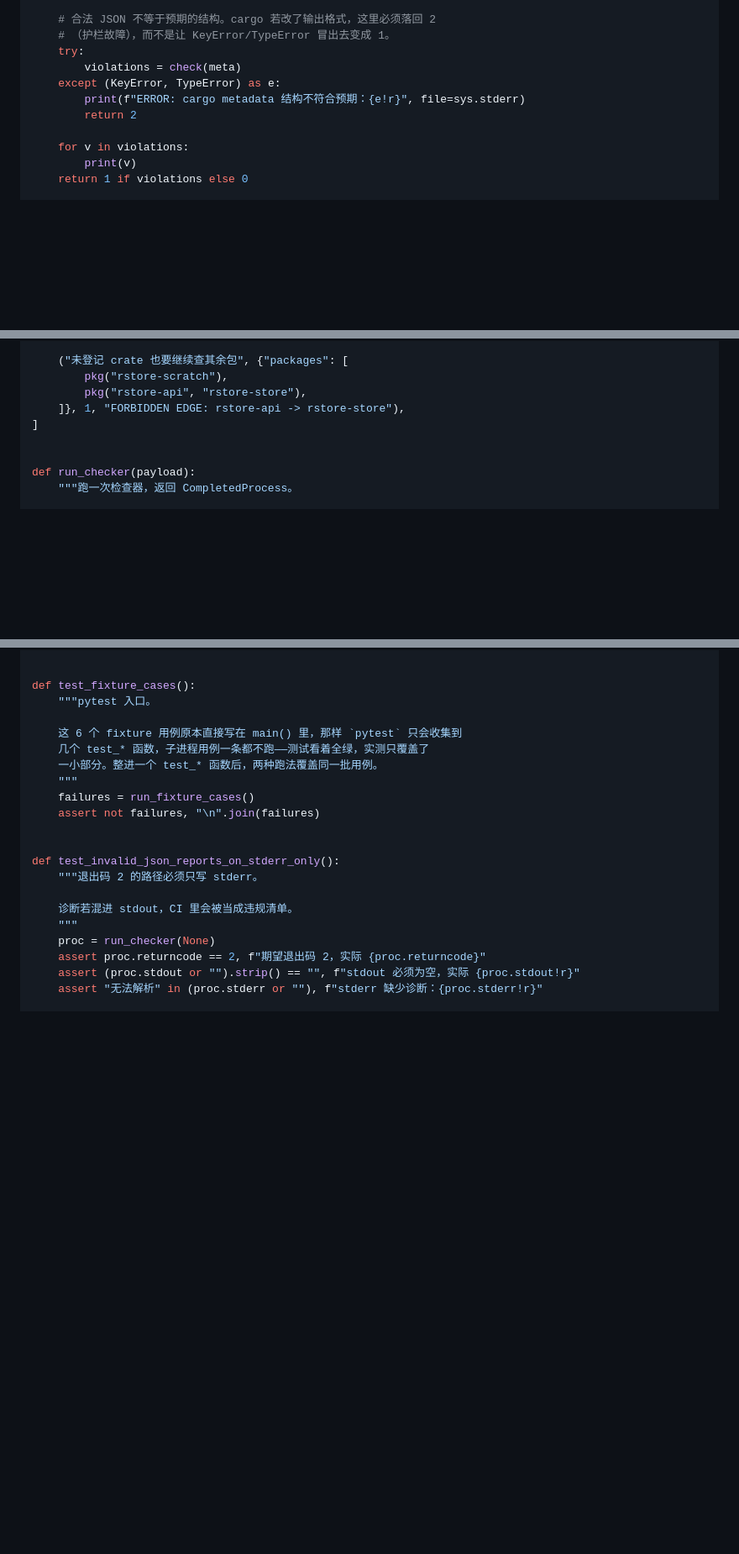
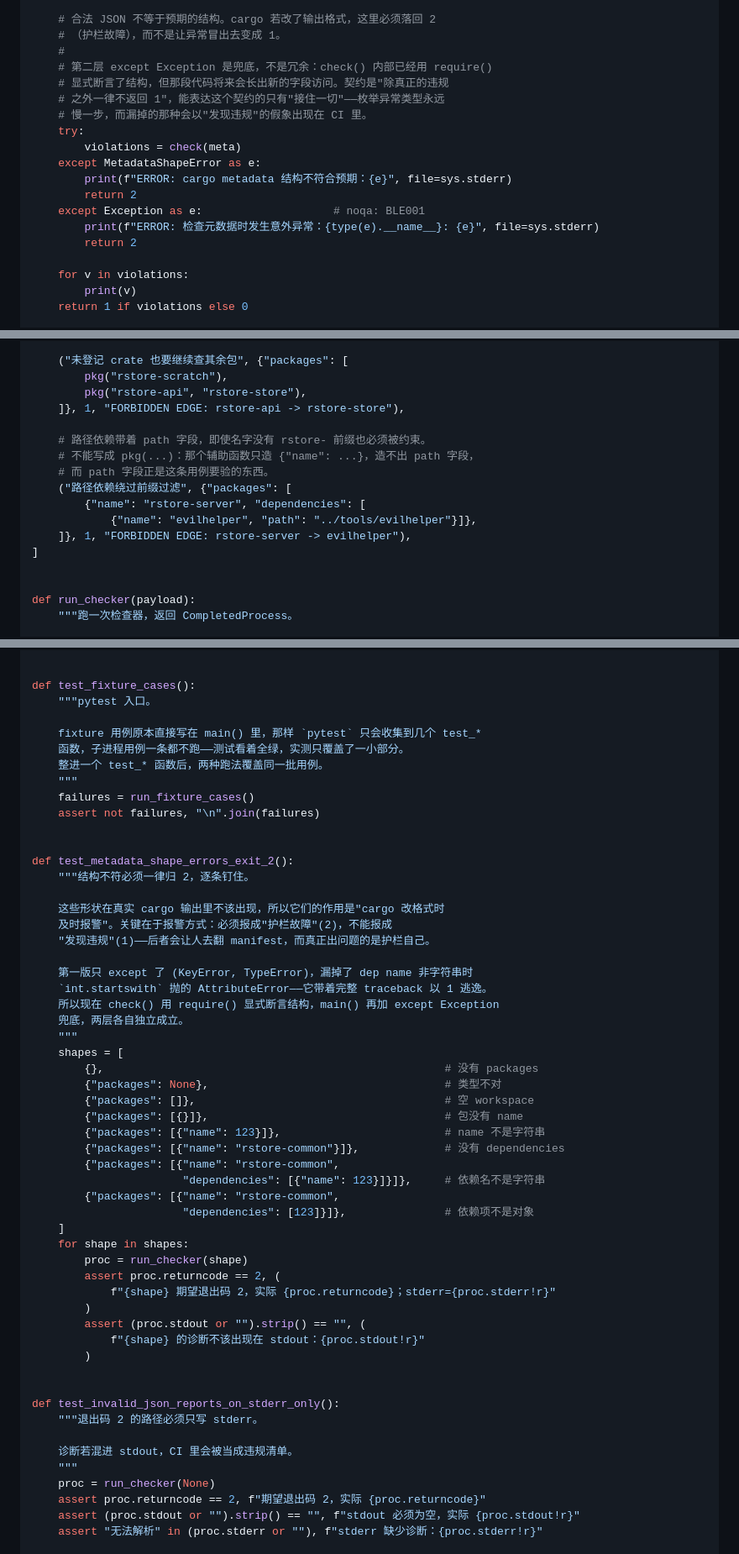
Before and after one commit to yyyCode/Rustorage, a Markdown page: docs/MVP.md, 3 parts joined by grey strips. Shown at 84% size. Rendered like a GitHub page; blank space fills up the shorter version.

```diff
--- a/docs/MVP.md
+++ b/docs/MVP.md
@@ -429,11 +467,19 @@ def main():
         return 2
 
     # 合法 JSON 不等于预期的结构。cargo 若改了输出格式，这里必须落回 2
-    # （护栏故障），而不是让 KeyError/TypeError 冒出去变成 1。
+    # （护栏故障），而不是让异常冒出去变成 1。
+    #
+    # 第二层 except Exception 是兜底，不是冗余：check() 内部已经用 require()
+    # 显式断言了结构，但那段代码将来会长出新的字段访问。契约是"除真正的违规
+    # 之外一律不返回 1"，能表达这个契约的只有"接住一切"——枚举异常类型永远
+    # 慢一步，而漏掉的那种会以"发现违规"的假象出现在 CI 里。
     try:
         violations = check(meta)
-    except (KeyError, TypeError) as e:
-        print(f"ERROR: cargo metadata 结构不符合预期：{e!r}", file=sys.stderr)
+    except MetadataShapeError as e:
+        print(f"ERROR: cargo metadata 结构不符合预期：{e}", file=sys.stderr)
+        return 2
+    except Exception as e:                    # noqa: BLE001
+        print(f"ERROR: 检查元数据时发生意外异常：{type(e).__name__}: {e}", file=sys.stderr)
         return 2
 
     for v in violations:
@@ -518,6 +564,14 @@ CASES = [
         pkg("rstore-scratch"),
         pkg("rstore-api", "rstore-store"),
     ]}, 1, "FORBIDDEN EDGE: rstore-api -> rstore-store"),
+
+    # 路径依赖带着 path 字段，即使名字没有 rstore- 前缀也必须被约束。
+    # 不能写成 pkg(...)：那个辅助函数只造 {"name": ...}，造不出 path 字段，
+    # 而 path 字段正是这条用例要验的东西。
+    ("路径依赖绕过前缀过滤", {"packages": [
+        {"name": "rstore-server", "dependencies": [
+            {"name": "evilhelper", "path": "../tools/evilhelper"}]},
+    ]}, 1, "FORBIDDEN EDGE: rstore-server -> evilhelper"),
 ]
 
 
@@ -561,12 +615,46 @@ def run_fixture_cases():
 def test_fixture_cases():
     """pytest 入口。
 
-    这 6 个 fixture 用例原本直接写在 main() 里，那样 `pytest` 只会收集到
-    几个 test_* 函数，子进程用例一条都不跑——测试看着全绿，实测只覆盖了
-    一小部分。整进一个 test_* 函数后，两种跑法覆盖同一批用例。
+    fixture 用例原本直接写在 main() 里，那样 `pytest` 只会收集到几个 test_*
+    函数，子进程用例一条都不跑——测试看着全绿，实测只覆盖了一小部分。
+    整进一个 test_* 函数后，两种跑法覆盖同一批用例。
     """
     failures = run_fixture_cases()
     assert not failures, "\n".join(failures)
+
+
+def test_metadata_shape_errors_exit_2():
+    """结构不符必须一律归 2，逐条钉住。
+
+    这些形状在真实 cargo 输出里不该出现，所以它们的作用是"cargo 改格式时
+    及时报警"。关键在于报警方式：必须报成"护栏故障"(2)，不能报成
+    "发现违规"(1)——后者会让人去翻 manifest，而真正出问题的是护栏自己。
+
+    第一版只 except 了 (KeyError, TypeError)，漏掉了 dep name 非字符串时
+    `int.startswith` 抛的 AttributeError——它带着完整 traceback 以 1 逃逸。
+    所以现在 check() 用 require() 显式断言结构，main() 再加 except Exception
+    兜底，两层各自独立成立。
+    """
+    shapes = [
+        {},                                                    # 没有 packages
+        {"packages": None},                                    # 类型不对
+        {"packages": []},                                      # 空 workspace
+        {"packages": [{}]},                                    # 包没有 name
+        {"packages": [{"name": 123}]},                         # name 不是字符串
+        {"packages": [{"name": "rstore-common"}]},             # 没有 dependencies
+        {"packages": [{"name": "rstore-common",
+                       "dependencies": [{"name": 123}]}]},     # 依赖名不是字符串
+        {"packages": [{"name": "rstore-common",
+                       "dependencies": [123]}]},               # 依赖项不是对象
+    ]
+    for shape in shapes:
+        proc = run_checker(shape)
+        assert proc.returncode == 2, (
+            f"{shape} 期望退出码 2，实际 {proc.returncode}；stderr={proc.stderr!r}"
+        )
+        assert (proc.stdout or "").strip() == "", (
+            f"{shape} 的诊断不该出现在 stdout：{proc.stdout!r}"
+        )
 
 
 def test_invalid_json_reports_on_stderr_only():
```
Also changed, not shown: other parts of docs/MVP.md (+71 -22 lines).
